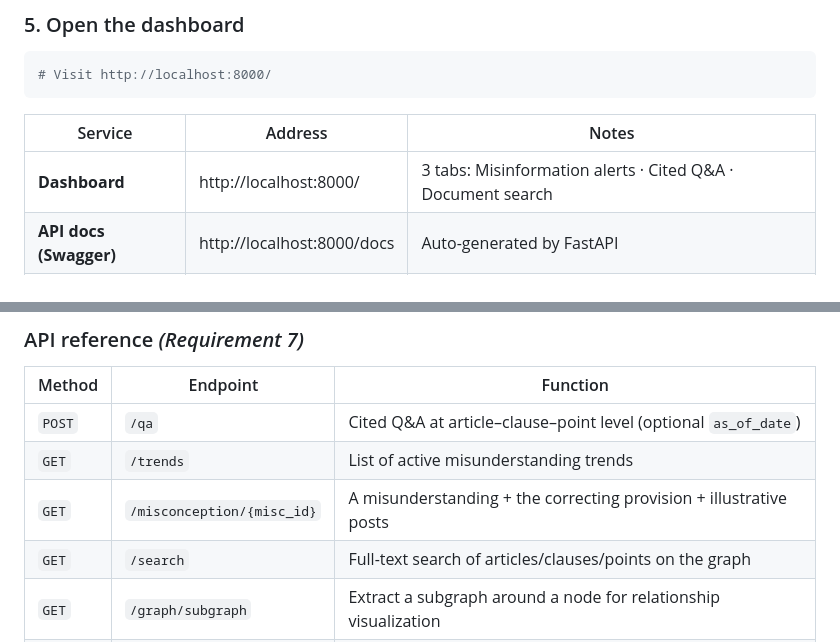
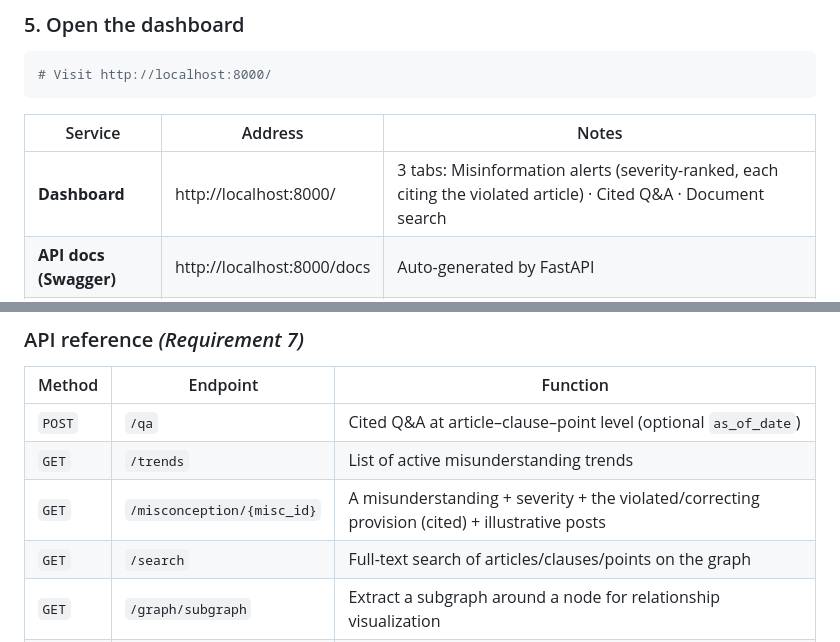
Before and after one commit to dlxik/LAWGIC--L-GPT6.7--VAIC2026, a Markdown page: README.md, 2 parts joined by grey strips. Drawn GitHub-style.

```diff
--- a/README.md
+++ b/README.md
@@ -285,7 +285,7 @@ docker compose exec api python -m backend.graph.loader --wipe
 
 | Service | Address | Notes |
 |---|---|---|
-| **Dashboard** | http://localhost:8000/ | 3 tabs: Misinformation alerts · Cited Q&A · Document search |
+| **Dashboard** | http://localhost:8000/ | 3 tabs: Misinformation alerts (severity-ranked, each citing the violated article) · Cited Q&A · Document search |
 | **API docs (Swagger)** | http://localhost:8000/docs | Auto-generated by FastAPI |
 | **Neo4j Browser** | http://localhost:7474 | Paste `demo/graph_legend.md` to color the graph |
 
@@ -301,7 +301,7 @@ docker compose exec api python -m backend.graph.loader --wipe
 |---|---|---|
 | `POST` | `/qa` | Cited Q&A at article–clause–point level (optional `as_of_date`) |
 | `GET` | `/trends` | List of active misunderstanding trends |
-| `GET` | `/misconception/{misc_id}` | A misunderstanding + the correcting provision + illustrative posts |
+| `GET` | `/misconception/{misc_id}` | A misunderstanding + severity + the violated/correcting provision (cited) + illustrative posts |
 | `GET` | `/search` | Full-text search of articles/clauses/points on the graph |
 | `GET` | `/graph/subgraph` | Extract a subgraph around a node for relationship visualization |
 | `GET` | `/law/article` | Read the full text of an article |
```
Also changed, not shown: other parts of README.md (+3 -3 lines).
